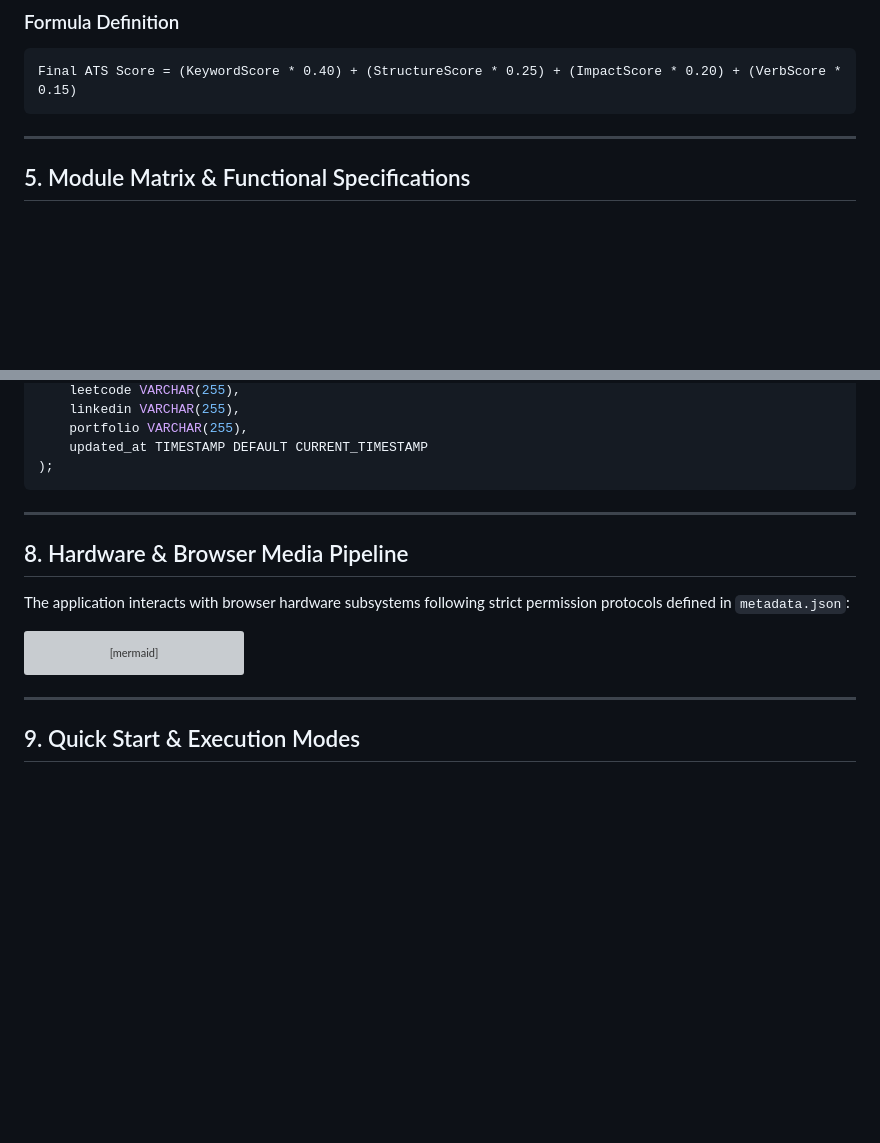
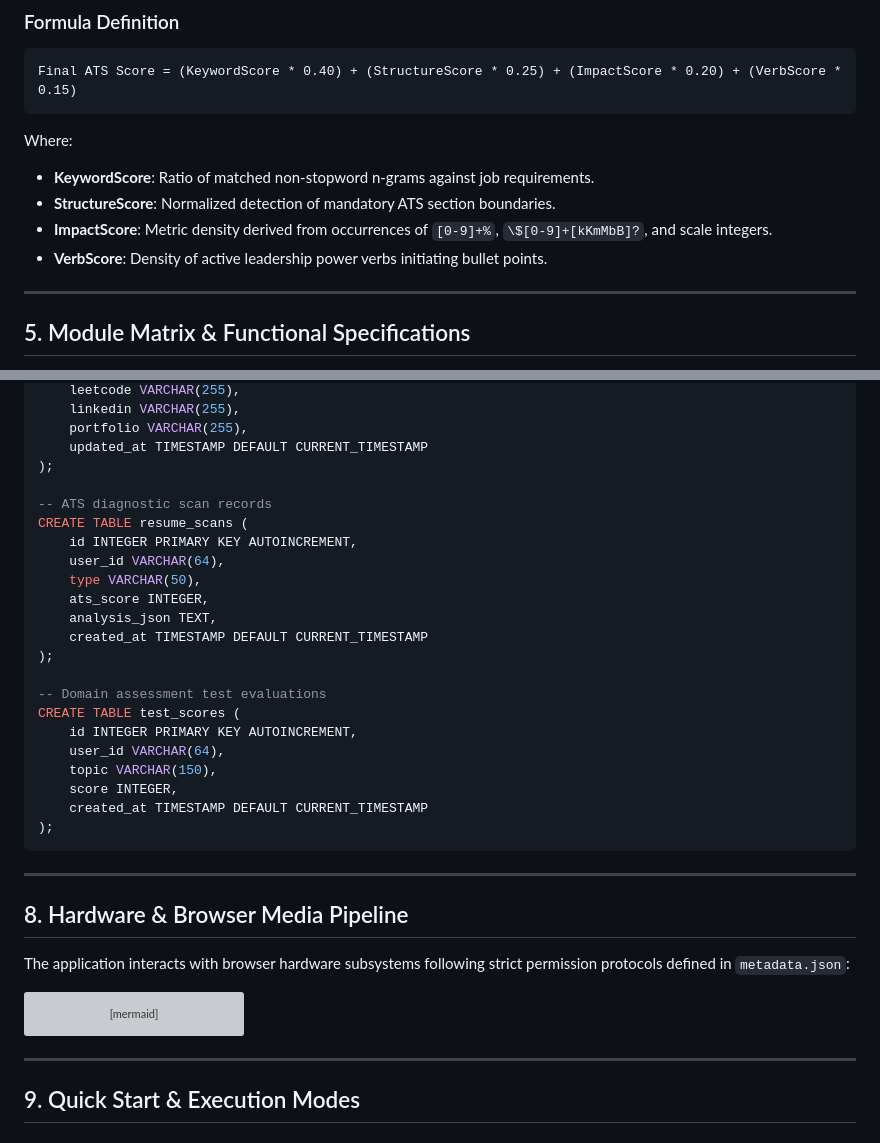
Before and after one commit to yashkoparde/Awaken.ai, a Markdown page: README.md, 2 parts joined by grey strips. Rendered like a GitHub page; blank space fills up the shorter version; grey boxes are pictures that could not be loaded.

Commit message:
docs: finalize master interactive documentation with ultra-comprehensive technical visual guides

````diff
--- a/README.md
+++ b/README.md
@@ -225,6 +248,11 @@ The ATS algorithm calculates an audit score bounded between `0` and `100` points
 Final ATS Score = (KeywordScore * 0.40) + (StructureScore * 0.25) + (ImpactScore * 0.20) + (VerbScore * 0.15)
 ```
 
+Where:
+- **KeywordScore**: Ratio of matched non-stopword n-grams against job requirements.
+- **StructureScore**: Normalized detection of mandatory ATS section boundaries.
+- **ImpactScore**: Metric density derived from occurrences of `[0-9]+%`, `\$[0-9]+[kKmMbB]?`, and scale integers.
+- **VerbScore**: Density of active leadership power verbs initiating bullet points.
 
 ---
 
@@ -426,8 +464,26 @@ CREATE TABLE profiles (
     portfolio VARCHAR(255),
     updated_at TIMESTAMP DEFAULT CURRENT_TIMESTAMP
 );
+
+-- ATS diagnostic scan records
+CREATE TABLE resume_scans (
+    id INTEGER PRIMARY KEY AUTOINCREMENT,
+    user_id VARCHAR(64),
+    type VARCHAR(50),
+    ats_score INTEGER,
+    analysis_json TEXT,
+    created_at TIMESTAMP DEFAULT CURRENT_TIMESTAMP
+);
+
+-- Domain assessment test evaluations
+CREATE TABLE test_scores (
+    id INTEGER PRIMARY KEY AUTOINCREMENT,
+    user_id VARCHAR(64),
+    topic VARCHAR(150),
+    score INTEGER,
+    created_at TIMESTAMP DEFAULT CURRENT_TIMESTAMP
+);
 ```
-
 
 ---
 
@@ -466,7 +522,6 @@ graph TD
     VID --> MR
 ```
 
-
 ---
 
 ## 9. Quick Start & Execution Modes
````
Also changed, not shown: other parts of README.md (+42 -10 lines).
